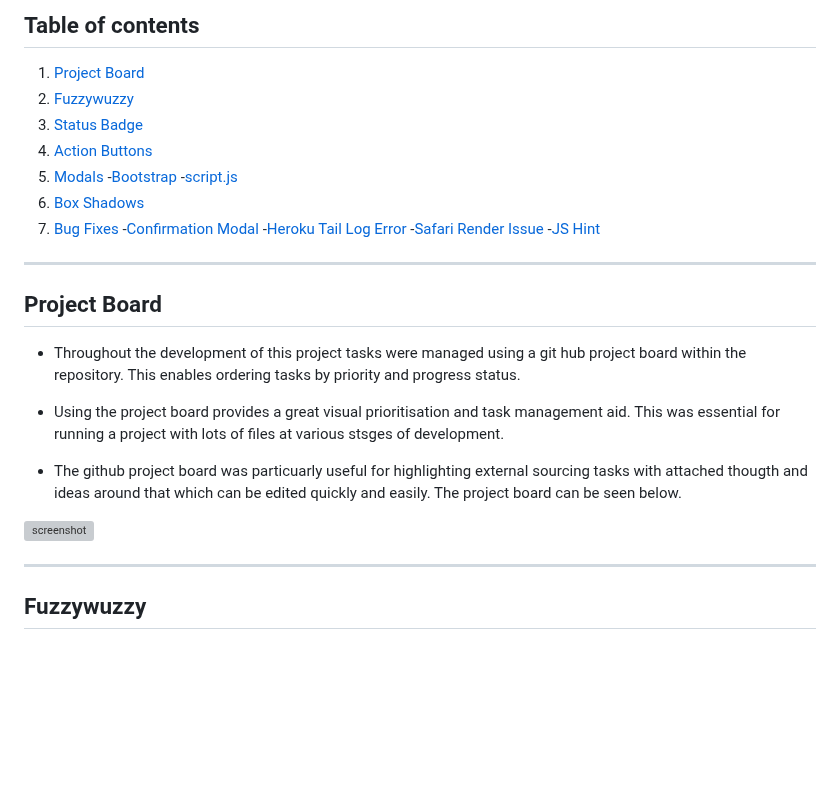
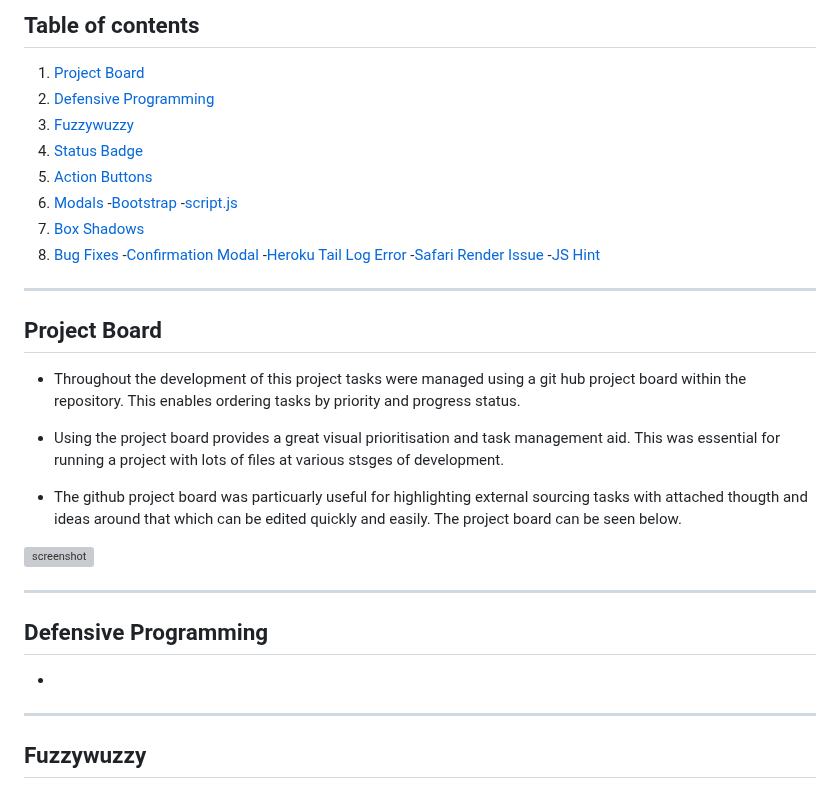
Before and after one commit to GemmaButcher-dev/itscool-ms3, a Markdown page: DEVELOPMENT.md, the part around the change. Drawn GitHub-style; blank space fills up the shorter version; grey boxes are pictures that could not be loaded.

Commit message:
add defensive programming section and to table

```diff
--- a/DEVELOPMENT.md
+++ b/DEVELOPMENT.md
@@ -2,14 +2,15 @@
 
 ## Table of contents
 1. [Project Board](##project-board)
-2. [Fuzzywuzzy](#fuzzywuzzy)
-3. [Status Badge](#status-badge)
-4. [Action Buttons](#action-buttons)
-5. [Modals](#modals)
+2. [Defensive Programming](#defensive-programming)
+3. [Fuzzywuzzy](#fuzzywuzzy)
+4. [Status Badge](#status-badge)
+5. [Action Buttons](#action-buttons)
+6. [Modals](#modals)
         -[Bootstrap](#bootstrap)
         -[script.js](#scriptjs)
-6. [Box Shadows](#box-shadows)
-7. [Bug Fixes](#bug-fixes)
+7. [Box Shadows](#box-shadows)
+8. [Bug Fixes](#bug-fixes)
         -[Confirmation Modal](#confirmation-modal)
         -[Heroku Tail Log Error](#heroku-tail-log-error)
         -[Safari Render Issue](#safari-render-issue)
@@ -28,7 +29,10 @@
 ![screenshot](documents/development/github_project_1.png)
 
 ------
+## Defensive Programming
 
+*
+------
 ## Fuzzywuzzy
 
 * After reviewing the search function it did not align well with all user stories. This is because the nature of the slang words, their definitions and origins mean that they are often not spelled as you might expect. For example a lot of newer slangs are adopted and popularised from youtubers.<br>
```
